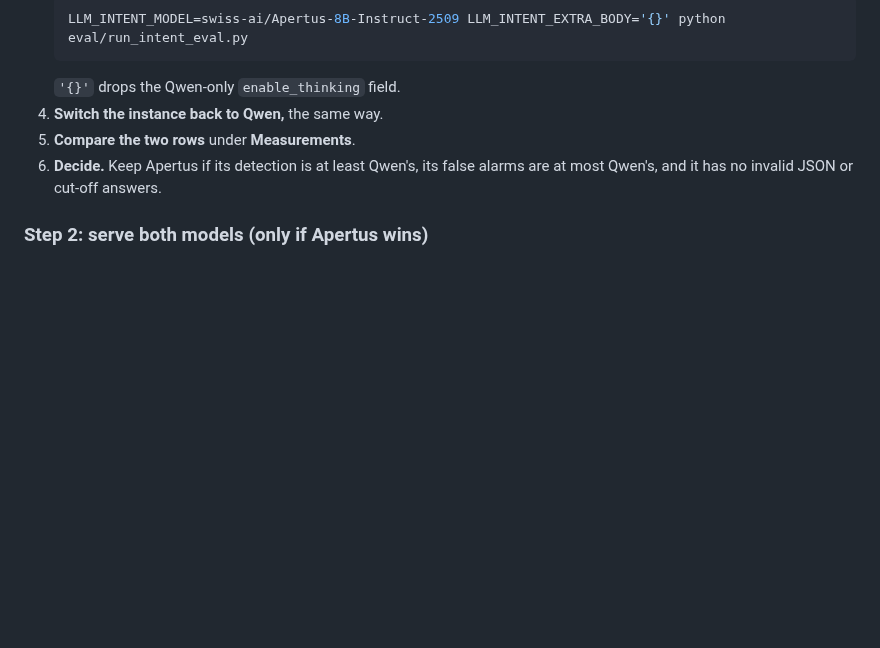
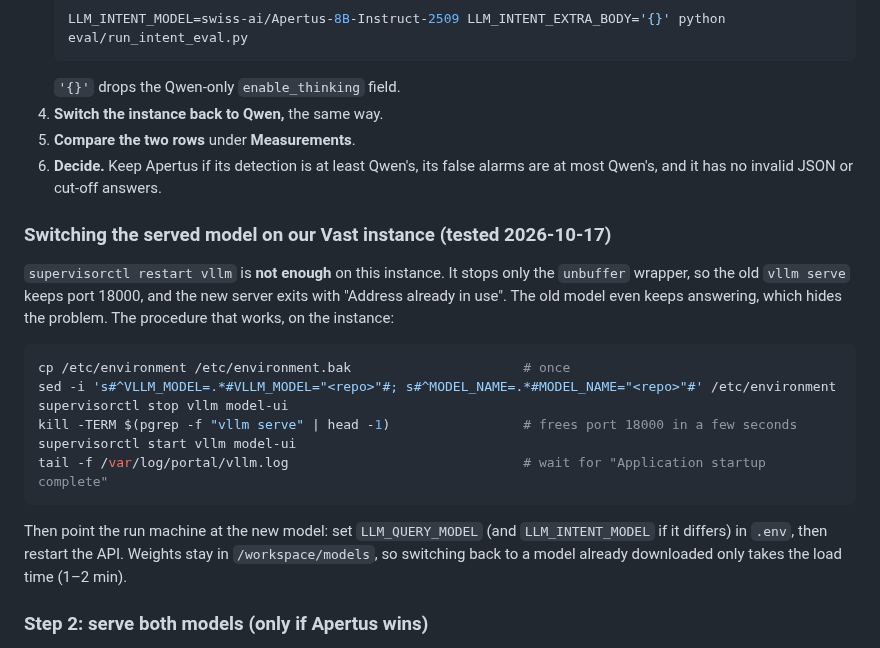
Before and after one commit to neural-wave/ch-EpsilonDev, a Markdown page: docs/LLM_AGENTS.md, the part around the change. Drawn GitHub-style; blank space fills up the shorter version.

Commit message:
docs(agents): how to switch the served model on our Vast instance without an orphaned vLLM
Co-Authored-By: Claude Opus 5.5 <noreply@anthropic.com>

````diff
--- a/docs/LLM_AGENTS.md
+++ b/docs/LLM_AGENTS.md
@@ -304,6 +304,21 @@ This step runs on the GPU and needs the instance owner's OK. It takes about 15
 5. **Compare the two rows** under **Measurements**.
 6. **Decide.** Keep Apertus if its detection is at least Qwen's, its false alarms are at most Qwen's, and it has no invalid JSON or cut-off answers.
 
+### Switching the served model on our Vast instance (tested 2026-10-17)
+
+`supervisorctl restart vllm` is **not enough** on this instance. It stops only the `unbuffer` wrapper, so the old `vllm serve` keeps port 18000, and the new server exits with "Address already in use". The old model even keeps answering, which hides the problem. The procedure that works, on the instance:
+
+```bash
+cp /etc/environment /etc/environment.bak                      # once
+sed -i 's#^VLLM_MODEL=.*#VLLM_MODEL="<repo>"#; s#^MODEL_NAME=.*#MODEL_NAME="<repo>"#' /etc/environment
+supervisorctl stop vllm model-ui
+kill -TERM $(pgrep -f "vllm serve" | head -1)                 # frees port 18000 in a few seconds
+supervisorctl start vllm model-ui
+tail -f /var/log/portal/vllm.log                              # wait for "Application startup complete"
+```
+
+Then point the run machine at the new model: set `LLM_QUERY_MODEL` (and `LLM_INTENT_MODEL` if it differs) in `.env`, then restart the API. Weights stay in `/workspace/models`, so switching back to a model already downloaded only takes the load time (1–2 min).
+
 ### Step 2: serve both models (only if Apertus wins)
 
 - **Memory:** Qwen3.5-9B needs ~19 GB in bf16 and Apertus-8B ~16 GB, which is more than the 32 GB of the RTX 5090. There are two options:
````
